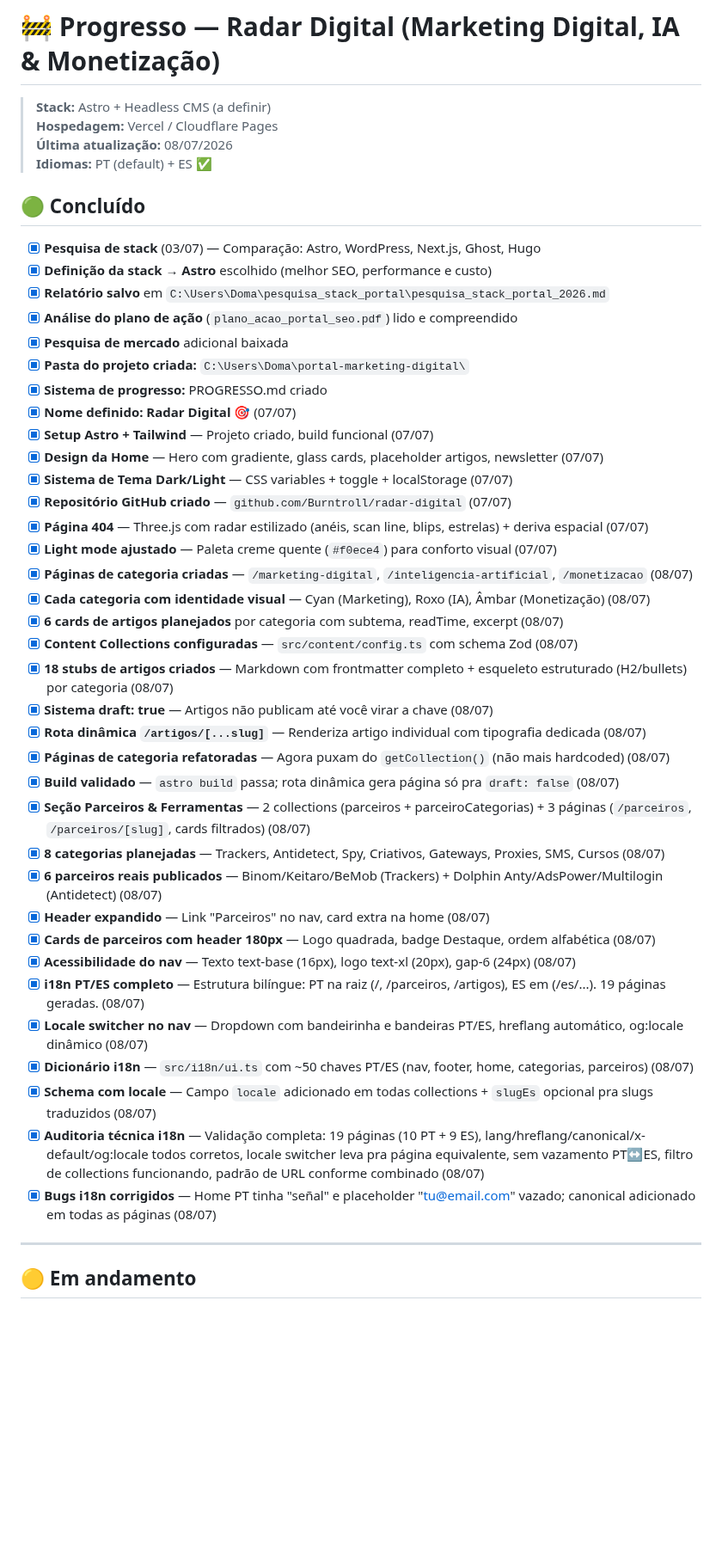
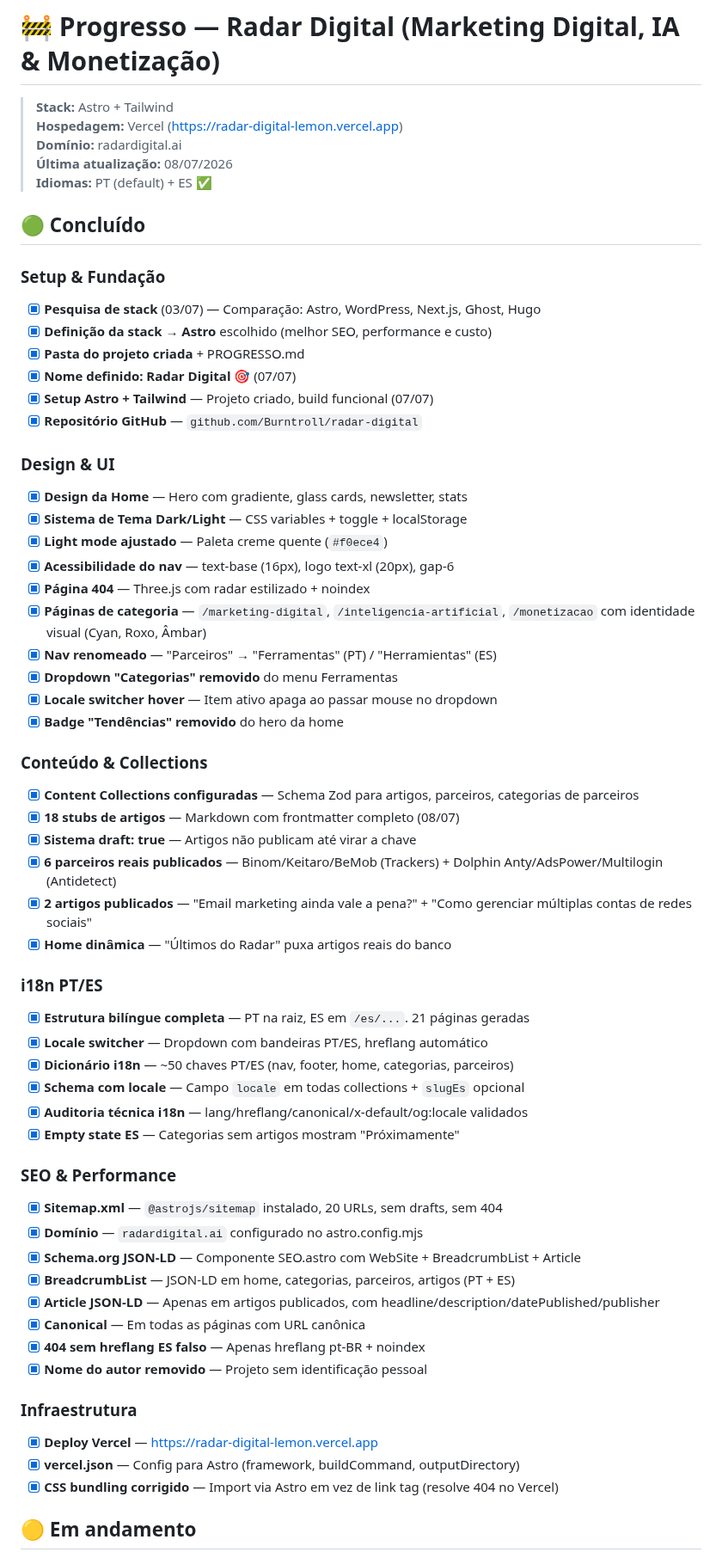
Before and after one commit to Burntroll/radar-digital, a Markdown page: PROGRESSO.md, the part around one of its changes. Shown at 86% size. Rendered like a GitHub page; blank space fills up the shorter version.

Commit message:
docs: update progress with all 08/07 changes

```diff
--- a/PROGRESSO.md
+++ b/PROGRESSO.md
@@ -1,49 +1,63 @@
 # 🚧 Progresso — Radar Digital (Marketing Digital, IA & Monetização)
 
-> **Stack:** Astro + Headless CMS (a definir)
-> **Hospedagem:** Vercel / Cloudflare Pages
+> **Stack:** Astro + Tailwind
+> **Hospedagem:** Vercel (https://radar-digital-lemon.vercel.app)
+> **Domínio:** radardigital.ai
 > **Última atualização:** 08/07/2026
 > **Idiomas:** PT (default) + ES ✅
 
 ## 🟢 Concluído
 
+### Setup & Fundação
 - [x] **Pesquisa de stack** (03/07) — Comparação: Astro, WordPress, Next.js, Ghost, Hugo
 - [x] **Definição da stack** → **Astro** escolhido (melhor SEO, performance e custo)
-- [x] **Relatório salvo** em `C:\Users\Doma\pesquisa_stack_portal\pesquisa_stack_portal_2026.md`
-- [x] **Análise do plano de ação** (`plano_acao_portal_seo.pdf`) lido e compreendido
-- [x] **Pesquisa de mercado** adicional baixada
-- [x] **Pasta do projeto criada:** `C:\Users\Doma\portal-marketing-digital\`
-- [x] **Sistema de progresso:** PROGRESSO.md criado
+- [x] **Pasta do projeto criada** + PROGRESSO.md
 - [x] **Nome definido:** **Radar Digital** 🎯 (07/07)
 - [x] **Setup Astro + Tailwind** — Projeto criado, build funcional (07/07)
-- [x] **Design da Home** — Hero com gradiente, glass cards, placeholder artigos, newsletter (07/07)
-- [x] **Sistema de Tema Dark/Light** — CSS variables + toggle + localStorage (07/07)
-- [x] **Repositório GitHub criado** — `github.com/Burntroll/radar-digital` (07/07)
-- [x] **Página 404** — Three.js com radar estilizado (anéis, scan line, blips, estrelas) + deriva espacial (07/07)
-- [x] **Light mode ajustado** — Paleta creme quente (`#f0ece4`) para conforto visual (07/07)
-- [x] **Páginas de categoria criadas** — `/marketing-digital`, `/inteligencia-artificial`, `/monetizacao` (08/07)
-- [x] **Cada categoria com identidade visual** — Cyan (Marketing), Roxo (IA), Âmbar (Monetização) (08/07)
-- [x] **6 cards de artigos planejados** por categoria com subtema, readTime, excerpt (08/07)
-- [x] **Content Collections configuradas** — `src/content/config.ts` com schema Zod (08/07)
-- [x] **18 stubs de artigos criados** — Markdown com frontmatter completo + esqueleto estruturado (H2/bullets) por categoria (08/07)
-- [x] **Sistema draft: true** — Artigos não publicam até você virar a chave (08/07)
-- [x] **Rota dinâmica `/artigos/[...slug]`** — Renderiza artigo individual com tipografia dedicada (08/07)
-- [x] **Páginas de categoria refatoradas** — Agora puxam do `getCollection()` (não mais hardcoded) (08/07)
-- [x] **Build validado** — `astro build` passa; rota dinâmica gera página só pra `draft: false` (08/07)
-- [x] **Seção Parceiros & Ferramentas** — 2 collections (parceiros + parceiroCategorias) + 3 páginas (`/parceiros`, `/parceiros/[slug]`, cards filtrados) (08/07)
-- [x] **8 categorias planejadas** — Trackers, Antidetect, Spy, Criativos, Gateways, Proxies, SMS, Cursos (08/07)
-- [x] **6 parceiros reais publicados** — Binom/Keitaro/BeMob (Trackers) + Dolphin Anty/AdsPower/Multilogin (Antidetect) (08/07)
-- [x] **Header expandido** — Link "Parceiros" no nav, card extra na home (08/07)
-- [x] **Cards de parceiros com header 180px** — Logo quadrada, badge Destaque, ordem alfabética (08/07)
-- [x] **Acessibilidade do nav** — Texto text-base (16px), logo text-xl (20px), gap-6 (24px) (08/07)
-- [x] **i18n PT/ES completo** — Estrutura bilíngue: PT na raiz (/, /parceiros, /artigos), ES em (/es/...). 19 páginas geradas. (08/07)
-- [x] **Locale switcher no nav** — Dropdown com bandeirinha e bandeiras PT/ES, hreflang automático, og:locale dinâmico (08/07)
-- [x] **Dicionário i18n** — `src/i18n/ui.ts` com ~50 chaves PT/ES (nav, footer, home, categorias, parceiros) (08/07)
-- [x] **Schema com locale** — Campo `locale` adicionado em todas collections + `slugEs` opcional pra slugs traduzidos (08/07)
-- [x] **Auditoria técnica i18n** — Validação completa: 19 páginas (10 PT + 9 ES), lang/hreflang/canonical/x-default/og:locale todos corretos, locale switcher leva pra página equivalente, sem vazamento PT↔ES, filtro de collections funcionando, padrão de URL conforme combinado (08/07)
-- [x] **Bugs i18n corrigidos** — Home PT tinha "señal" e placeholder "tu@email.com" vazado; canonical adicionado em todas as páginas (08/07)
+- [x] **Repositório GitHub** — `github.com/Burntroll/radar-digital`
 
----
+### Design & UI
+- [x] **Design da Home** — Hero com gradiente, glass cards, newsletter, stats
+- [x] **Sistema de Tema Dark/Light** — CSS variables + toggle + localStorage
+- [x] **Light mode ajustado** — Paleta creme quente (`#f0ece4`)
+- [x] **Acessibilidade do nav** — text-base (16px), logo text-xl (20px), gap-6
+- [x] **Página 404** — Three.js com radar estilizado + noindex
+- [x] **Páginas de categoria** — `/marketing-digital`, `/inteligencia-artificial`, `/monetizacao` com identidade visual (Cyan, Roxo, Âmbar)
+- [x] **Nav renomeado** — "Parceiros" → "Ferramentas" (PT) / "Herramientas" (ES)
+- [x] **Dropdown "Categorias" removido** do menu Ferramentas
+- [x] **Locale switcher hover** — Item ativo apaga ao passar mouse no dropdown
+- [x] **Badge "Tendências" removido** do hero da home
+
+### Conteúdo & Collections
+- [x] **Content Collections configuradas** — Schema Zod para artigos, parceiros, categorias de parceiros
+- [x] **18 stubs de artigos** — Markdown com frontmatter completo (08/07)
+- [x] **Sistema draft: true** — Artigos não publicam até virar a chave
+- [x] **6 parceiros reais publicados** — Binom/Keitaro/BeMob (Trackers) + Dolphin Anty/AdsPower/Multilogin (Antidetect)
+- [x] **2 artigos publicados** — "Email marketing ainda vale a pena?" + "Como gerenciar múltiplas contas de redes sociais"
+- [x] **Home dinâmica** — "Últimos do Radar" puxa artigos reais do banco
+
+### i18n PT/ES
+- [x] **Estrutura bilíngue completa** — PT na raiz, ES em `/es/...`. 21 páginas geradas
+- [x] **Locale switcher** — Dropdown com bandeiras PT/ES, hreflang automático
+- [x] **Dicionário i18n** — ~50 chaves PT/ES (nav, footer, home, categorias, parceiros)
+- [x] **Schema com locale** — Campo `locale` em todas collections + `slugEs` opcional
+- [x] **Auditoria técnica i18n** — lang/hreflang/canonical/x-default/og:locale validados
+- [x] **Empty state ES** — Categorias sem artigos mostram "Próximamente"
+
+### SEO & Performance
+- [x] **Sitemap.xml** — `@astrojs/sitemap` instalado, 20 URLs, sem drafts, sem 404
+- [x] **Domínio** — `radardigital.ai` configurado no astro.config.mjs
+- [x] **Schema.org JSON-LD** — Componente SEO.astro com WebSite + BreadcrumbList + Article
+- [x] **BreadcrumbList** — JSON-LD em home, categorias, parceiros, artigos (PT + ES)
+- [x] **Article JSON-LD** — Apenas em artigos publicados, com headline/description/datePublished/publisher
+- [x] **Canonical** — Em todas as páginas com URL canônica
+- [x] **404 sem hreflang ES falso** — Apenas hreflang pt-BR + noindex
+- [x] **Nome do autor removido** — Projeto sem identificação pessoal
+
+### Infraestrutura
+- [x] **Deploy Vercel** — https://radar-digital-lemon.vercel.app
+- [x] **vercel.json** — Config para Astro (framework, buildCommand, outputDirectory)
+- [x] **CSS bundling corrigido** — Import via Astro em vez de link tag (resolve 404 no Vercel)
 
 ## 🟡 Em andamento
 
```
Also changed, not shown: other parts of PROGRESSO.md (+9 -80 lines).
